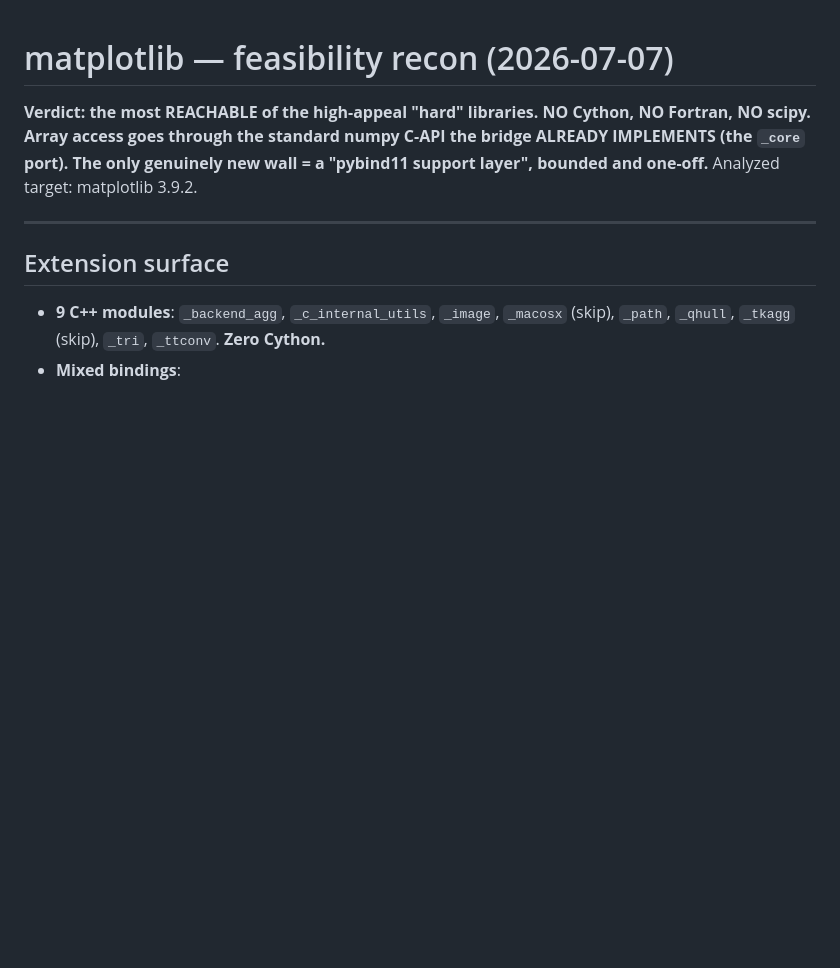
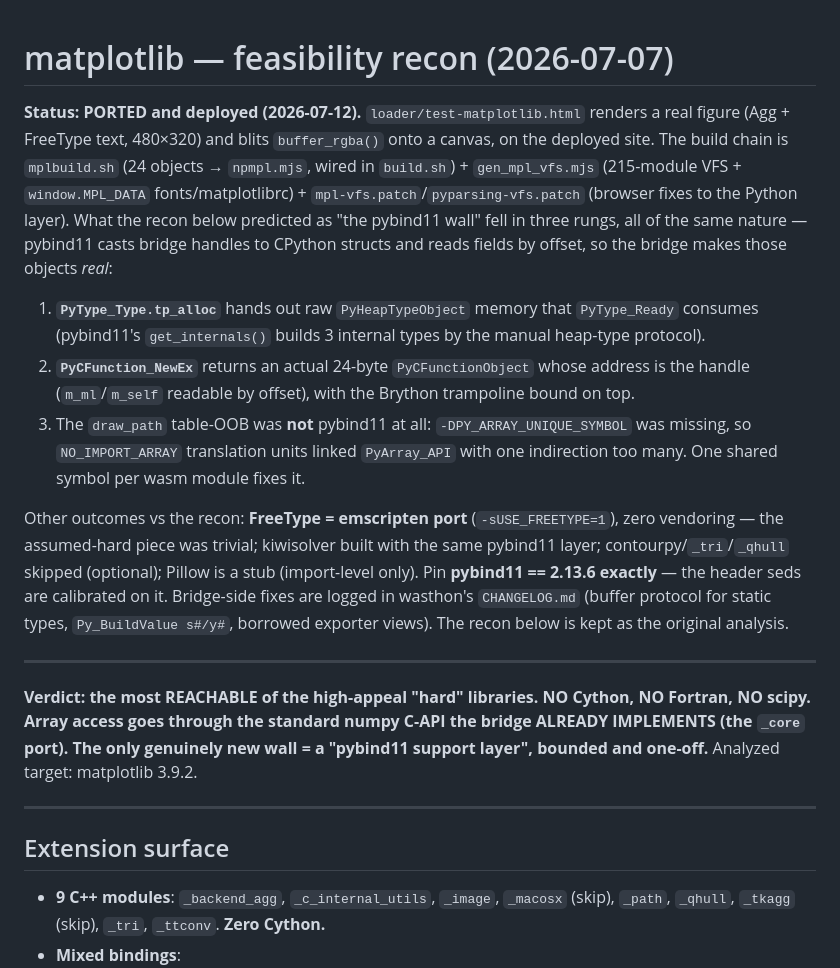
Before and after one commit to fgallaire/numbry, a Markdown page: docs/MATPLOTLIB.md, the part around the change. Rendered like a GitHub page; blank space fills up the shorter version.

Commit message:
docs: add BUILD.md (phase structure, two-Cython matrix, relink rules, page wiring, VFS gotchas) + MATPLOTLIB.md port-completed status (the three pybind11 rungs)

```diff
--- a/docs/MATPLOTLIB.md
+++ b/docs/MATPLOTLIB.md
@@ -1,4 +1,36 @@
 # matplotlib — feasibility recon (2026-07-07)
+
+**Status: PORTED and deployed (2026-07-12).** `loader/test-matplotlib.html`
+renders a real figure (Agg + FreeType text, 480×320) and blits
+`buffer_rgba()` onto a canvas, on the deployed site. The build chain is
+`mplbuild.sh` (24 objects → `npmpl.mjs`, wired in `build.sh`) +
+`gen_mpl_vfs.mjs` (215-module VFS + `window.MPL_DATA` fonts/matplotlibrc) +
+`mpl-vfs.patch`/`pyparsing-vfs.patch` (browser fixes to the Python layer).
+What the recon below predicted as "the pybind11 wall" fell in three rungs,
+all of the same nature — pybind11 casts bridge handles to CPython structs
+and reads fields by offset, so the bridge makes those objects *real*:
+
+1. **`PyType_Type.tp_alloc`** hands out raw `PyHeapTypeObject` memory that
+   `PyType_Ready` consumes (pybind11's `get_internals()` builds 3 internal
+   types by the manual heap-type protocol).
+2. **`PyCFunction_NewEx`** returns an actual 24-byte `PyCFunctionObject`
+   whose address is the handle (`m_ml`/`m_self` readable by offset), with
+   the Brython trampoline bound on top.
+3. The `draw_path` table-OOB was **not** pybind11 at all:
+   `-DPY_ARRAY_UNIQUE_SYMBOL` was missing, so `NO_IMPORT_ARRAY` translation
+   units linked `PyArray_API` with one indirection too many. One shared
+   symbol per wasm module fixes it.
+
+Other outcomes vs the recon: **FreeType = emscripten port**
+(`-sUSE_FREETYPE=1`), zero vendoring — the assumed-hard piece was trivial;
+kiwisolver built with the same pybind11 layer; contourpy/`_tri`/`_qhull`
+skipped (optional); Pillow is a stub (import-level only). Pin
+**pybind11 == 2.13.6 exactly** — the header seds are calibrated on it.
+Bridge-side fixes are logged in wasthon's `CHANGELOG.md` (buffer protocol
+for static types, `Py_BuildValue s#/y#`, borrowed exporter views). The
+recon below is kept as the original analysis.
+
+---
 
 **Verdict: the most REACHABLE of the high-appeal "hard" libraries. NO Cython, NO
 Fortran, NO scipy. Array access goes through the standard numpy C-API the bridge
```
Also changed, not shown: docs/BUILD.md (added, +130 -0 lines).
